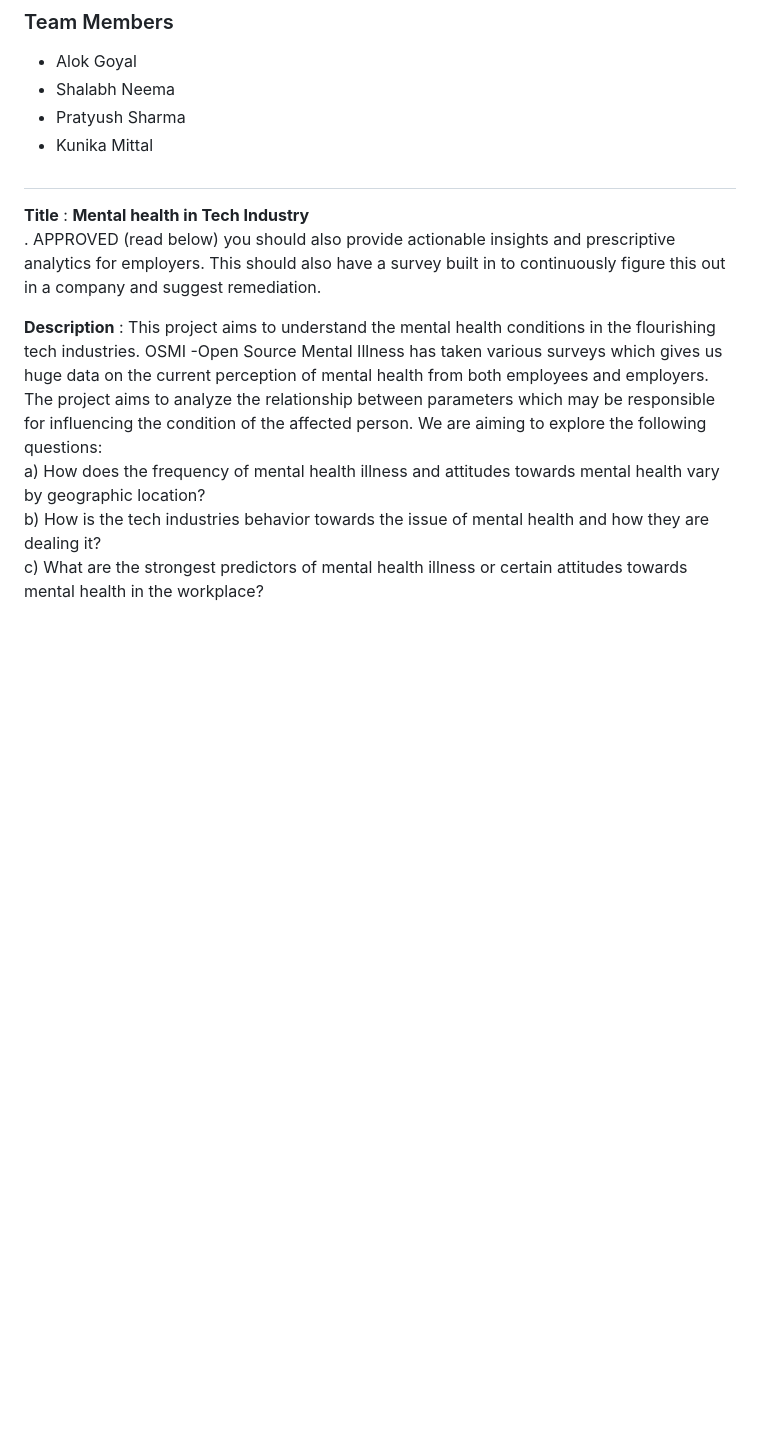
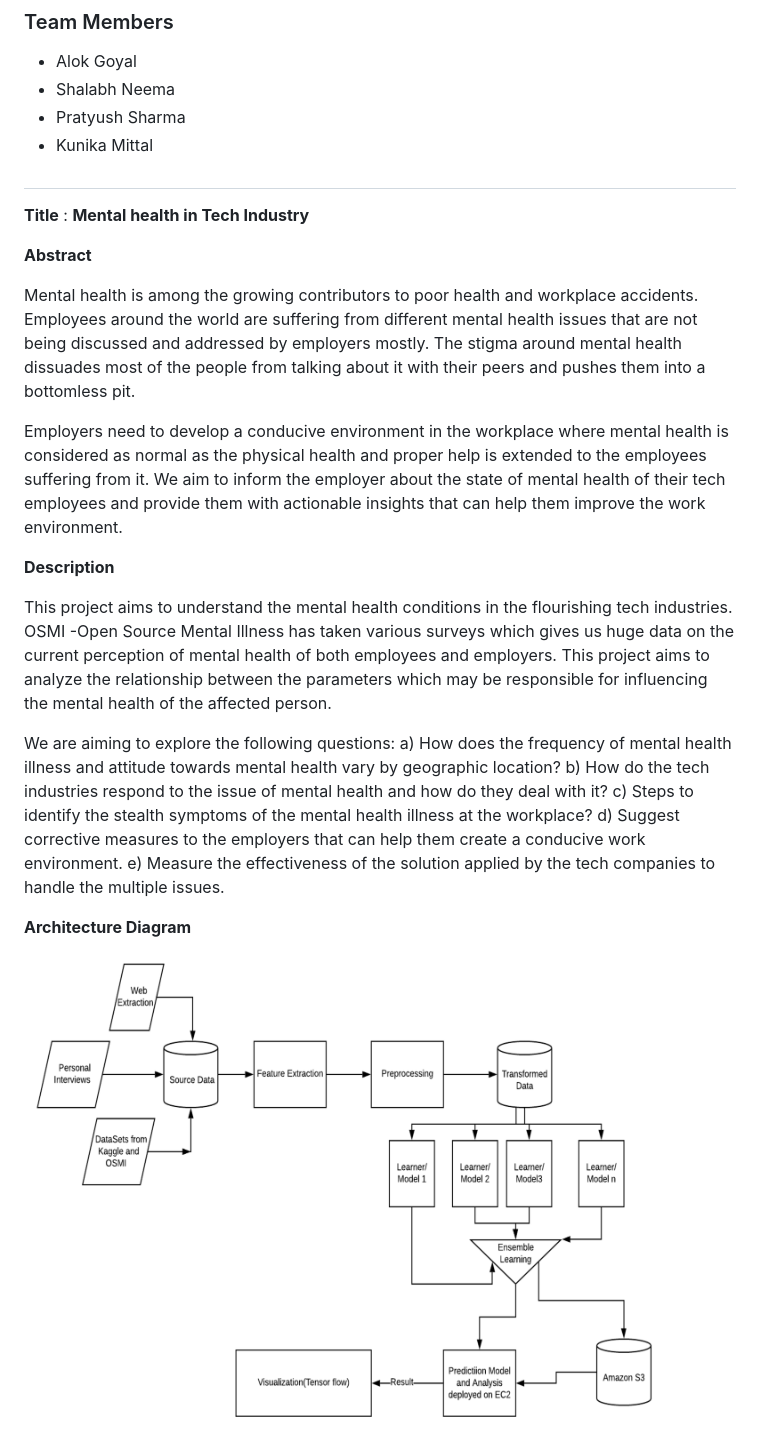
Before and after one commit to shalabh2101/Mental-Health-in-Tech-Industry-Machine-Learning, a Markdown page: README.md, the part around the change. Rendered like a GitHub page; pictures changed too: architecture_diagram.png (added); blank space fills up the shorter version.

Commit message:
updating project information

```diff
--- a/README.md
+++ b/README.md
@@ -7,11 +7,26 @@
 * Kunika Mittal<br>
 ##
 
- **Title** : **Mental health in Tech Industry**<br> . APPROVED (read below)
-you should also provide actionable insights and prescriptive analytics for employers. This should also have a survey built in to continuously figure this out in a company and suggest remediation.
+ **Title** : **Mental health in Tech Industry**<br>
 
-   **Description** : This project aims to understand the mental health conditions in the flourishing tech industries. OSMI -Open Source Mental Illness has taken various surveys  which gives us huge data on the current perception of mental health from both employees and employers. The project aims to analyze the relationship between parameters which may be  responsible for influencing the condition of the affected person. We are aiming to explore  the following questions:
-    <br>
-    a) How does the frequency of mental health illness and attitudes towards mental health vary by geographic location?<br>
-    b) How is the tech industries  behavior towards the issue of  mental health and how they are dealing it?<br>
-    c) What are the strongest predictors of mental health illness or certain attitudes towards mental health in the workplace?<br>
+**Abstract**
+
+Mental health is among the growing contributors to poor health and workplace accidents. Employees around the world are suffering from different mental health issues that are not being discussed and addressed by employers mostly. The stigma around mental health dissuades most of the people from talking about it with their peers and pushes them into a bottomless pit.
+
+Employers need to develop a conducive environment in the workplace where mental health is considered as normal as the physical health and proper help is extended to the employees suffering from it. We aim to inform the employer about the state of mental health of their tech employees and provide them with actionable insights that can help them improve the work environment.
+
+
+**Description**
+
+This project aims to understand the mental health conditions in the flourishing tech industries. OSMI -Open Source Mental Illness has taken various surveys which gives us huge data on the current perception of mental health of both employees and employers. This project aims to analyze the relationship between the parameters which may be responsible for influencing the mental health of the affected person.
+
+We are aiming to explore the following questions:
+a) How does the frequency of mental health illness and attitude towards mental health vary by geographic location?
+b) How do the tech industries respond to the issue of mental health and how do they deal with it?
+c) Steps to identify the stealth symptoms of the mental health illness at the workplace?
+d) Suggest corrective measures to the employers that can help them create a conducive work environment.
+e) Measure the effectiveness of the solution applied by the tech companies to handle the multiple issues.
+
+**Architecture Diagram**
+
+![Architecture Diagram](architecture_diagram.png)
```
